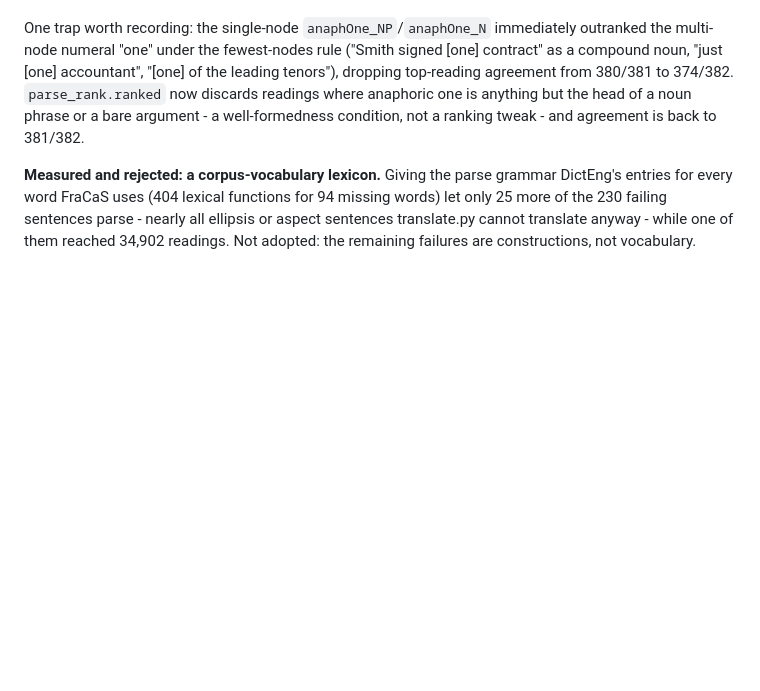
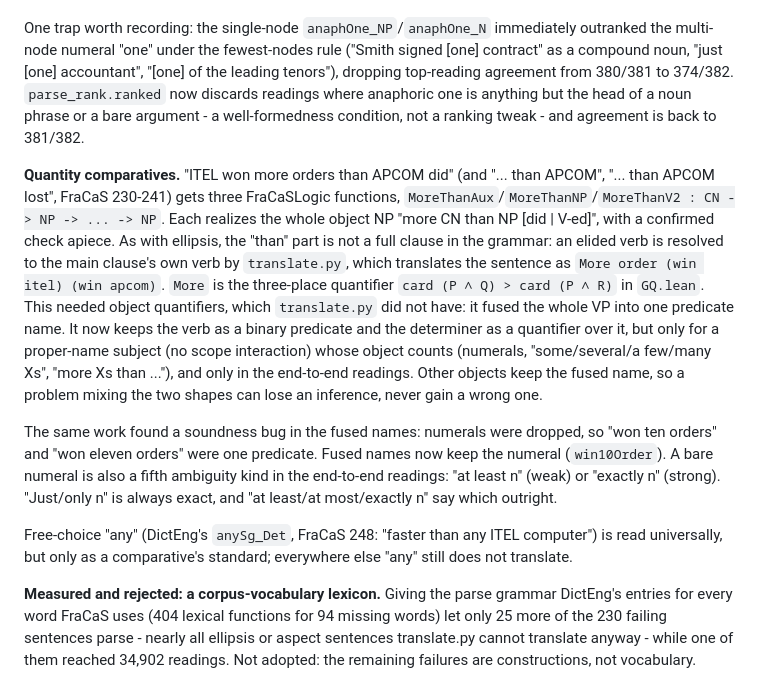
Before and after one commit to YOUSEFSAADELDIN/lean-nl-semantics, a Markdown page: gf/NOTES.md, the part around the change. Drawn GitHub-style; blank space fills up the shorter version.

Commit message:
Record quantity comparatives, object quantifiers and the numeral-name fix in gf/NOTES.md

```diff
--- a/gf/NOTES.md
+++ b/gf/NOTES.md
@@ -388,6 +388,35 @@ readings where anaphoric one is anything but the head of a noun phrase or
 a bare argument - a well-formedness condition, not a ranking tweak - and
 agreement is back to 381/382.
 
+**Quantity comparatives.** "ITEL won more orders than APCOM did" (and
+"... than APCOM", "... than APCOM lost", FraCaS 230-241) gets three
+FraCaSLogic functions, `MoreThanAux`/`MoreThanNP`/`MoreThanV2 : CN -> NP
+-> ... -> NP`. Each realizes the whole object NP "more CN than NP [did |
+V-ed]", with a confirmed check apiece. As with ellipsis, the "than" part
+is not a full clause in the grammar: an elided verb is resolved to the
+main clause's own verb by `translate.py`, which translates the sentence
+as `More order (win itel) (win apcom)`. `More` is the three-place
+quantifier `card (P ∧ Q) > card (P ∧ R)` in `GQ.lean`. This needed
+object quantifiers, which `translate.py` did not have: it fused the
+whole VP into one predicate name. It now keeps the verb as a binary
+predicate and the determiner as a quantifier over it, but only for a
+proper-name subject (no scope interaction) whose object counts
+(numerals, "some/several/a few/many Xs", "more Xs than ..."), and only
+in the end-to-end readings. Other objects keep the fused name, so a
+problem mixing the two shapes can lose an inference, never gain a wrong
+one.
+
+The same work found a soundness bug in the fused names: numerals were
+dropped, so "won ten orders" and "won eleven orders" were one predicate.
+Fused names now keep the numeral (`win10Order`). A bare numeral is also a
+fifth ambiguity kind in the end-to-end readings: "at least n" (weak) or
+"exactly n" (strong). "Just/only n" is always exact, and "at least/at
+most/exactly n" say which outright.
+
+Free-choice "any" (DictEng's `anySg_Det`, FraCaS 248: "faster than any
+ITEL computer") is read universally, but only as a comparative's
+standard; everywhere else "any" still does not translate.
+
 **Measured and rejected: a corpus-vocabulary lexicon.** Giving the parse
 grammar DictEng's entries for every word FraCaS uses (404 lexical
 functions for 94 missing words) let only 25 more of the 230 failing
```
